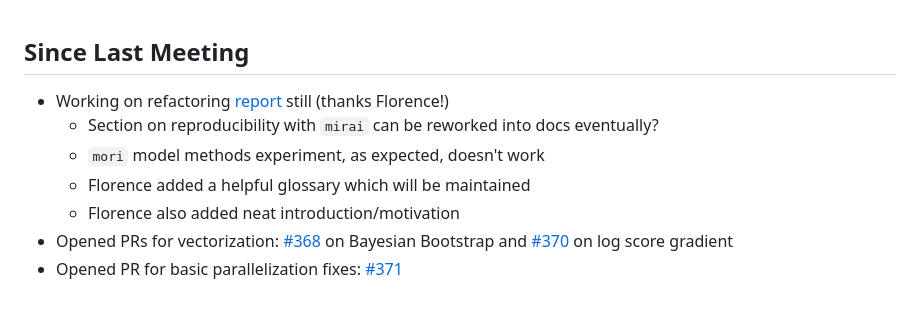
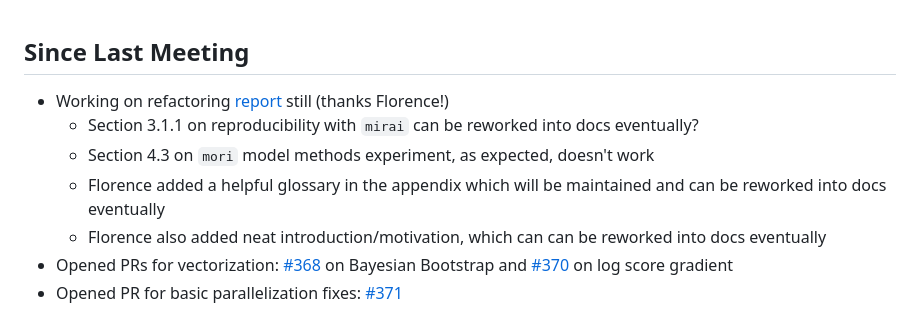
Before and after one commit to VisruthSK/loo-parallelization, a Markdown page: notes/20250609.md, the part around the change. GitHub-like rendering.

Commit message:
Added sections

```diff
--- a/notes/20250609.md
+++ b/notes/20250609.md
@@ -1,10 +1,10 @@
 ## Since Last Meeting
 
-* Working on refactoring [report](../docs/report.pdf) still (thanks Florence!)
-    * Section on reproducibility with `mirai` can be reworked into docs eventually?
-    * `mori` model methods experiment, as expected, doesn't work
-    * Florence added a helpful glossary which will be maintained
-    * Florence also added neat introduction/motivation
+* Working on refactoring [report](https://github.com/VisruthSK/loo-parallelization/blob/bae3f32dfa0b64102a49a6836ac7466a9901166d/docs/report.pdf) still (thanks Florence!)
+    * Section 3.1.1 on reproducibility with `mirai` can be reworked into docs eventually?
+    * Section 4.3 on `mori` model methods experiment, as expected, doesn't work
+    * Florence added a helpful glossary in the appendix which will be maintained and can be reworked into docs eventually
+    * Florence also added neat introduction/motivation, which can can be reworked into docs eventually
 * Opened PRs for vectorization: [#368](https://github.com/stan-dev/loo/pull/368) on Bayesian Bootstrap and [#370](https://github.com/stan-dev/loo/pull/370) on log score gradient
 * Opened PR for basic parallelization fixes: [#371](https://github.com/stan-dev/loo/pull/371)
 
```
